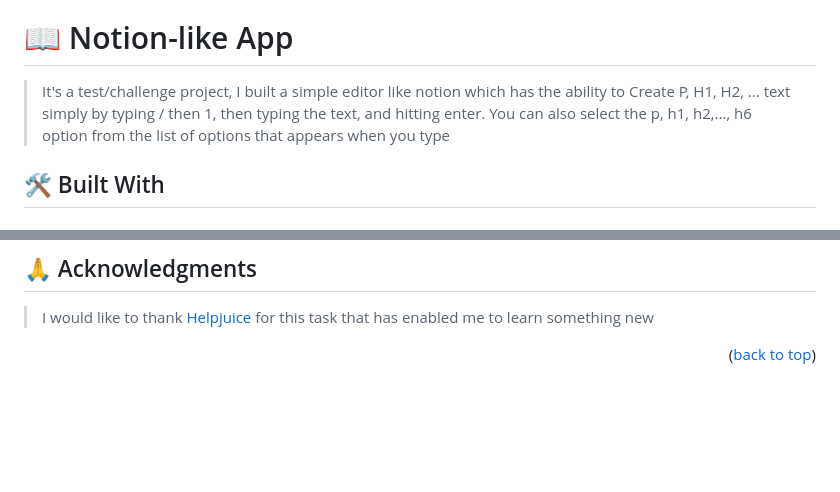
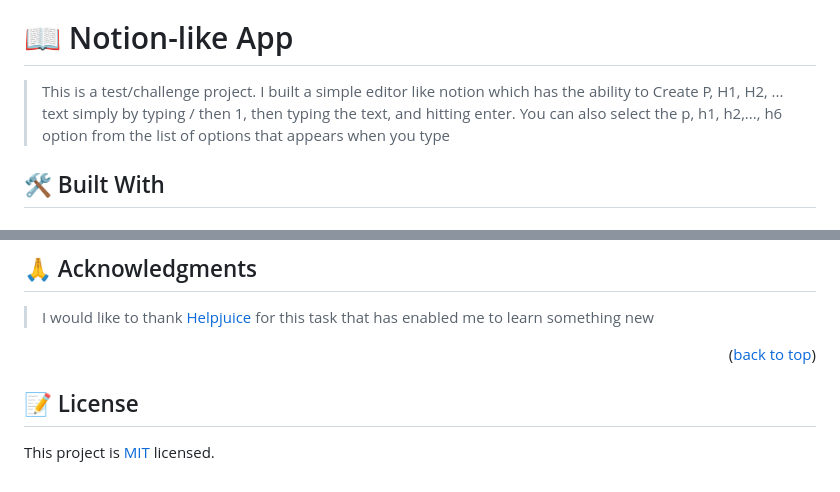
Before and after one commit to frank1738/Notion, a Markdown page: README.md, 2 parts joined by grey strips. Drawn GitHub-style; blank space fills up the shorter version.

Commit message:
Add MIT License

```diff
--- a/README.md
+++ b/README.md
@@ -50,7 +50,7 @@ After you're finished please remove all the comments and instructions!
 
 # 📖 Notion-like App <a name="about-project"></a>
 
-> It's a test/challenge project, I built a simple editor like notion which has the ability to Create P, H1, H2, ... text simply by typing / then 1, then typing the text, and hitting enter. You can also select the p, h1, h2,..., h6 option from the list of options that appears when you type
+> This is a test/challenge project. I built a simple editor like notion which has the ability to Create P, H1, H2, ... text simply by typing / then 1, then typing the text, and hitting enter. You can also select the p, h1, h2,..., h6 option from the list of options that appears when you type
 
 ## 🛠 Built With <a name="built-with"></a>
 
@@ -160,3 +160,7 @@ Feel free to check the [issues page](../../issues/).
 > I would like to thank [Helpjuice](http://www.helpjuice.com/?utm_source=linkedin&utm_medium=social) for this task that has enabled me to learn something new
 
 <p align="right">(<a href="#readme-top">back to top</a>)</p>
+
+## 📝 License
+
+This project is [MIT](./LICENSE) licensed.
```
